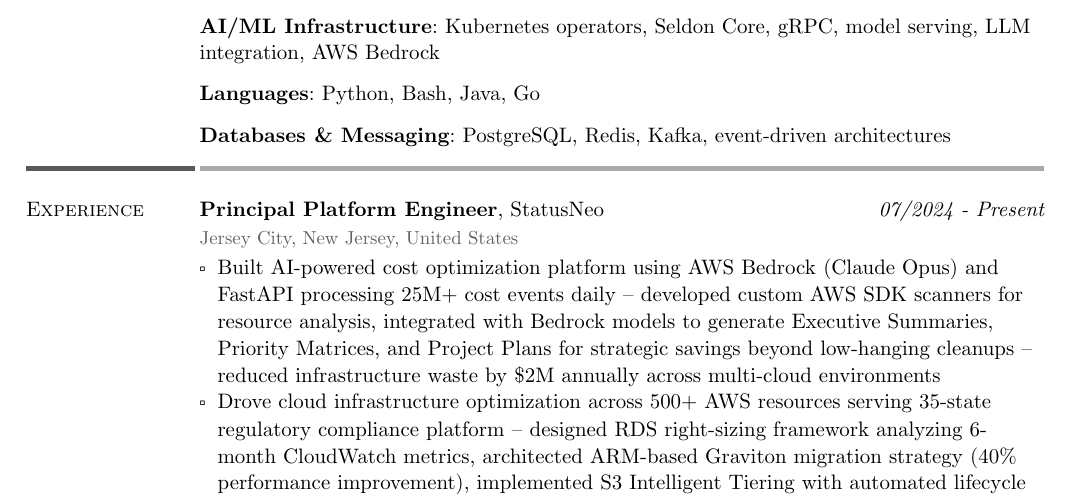
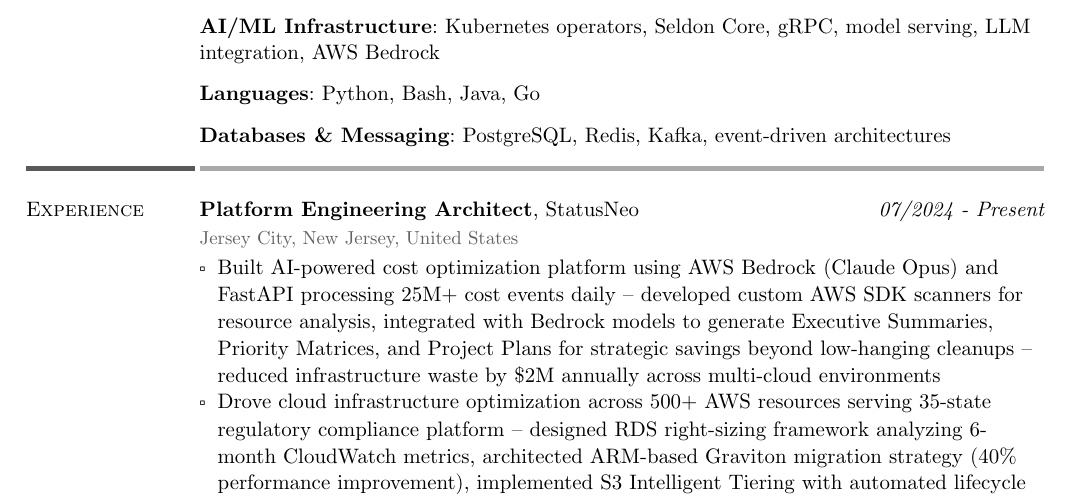
Before and after one commit to NishkarshRaj/resume, a Typst document (resume-engineering.typ): part of page 1 of 2, cut so that both start at the same text. Compiled offline with Typst 0.15.

Commit message:
bump
Signed-off-by: NishkarshRaj <nishkarshraj000@gmail.com>

```diff
--- a/resume-engineering.typ
+++ b/resume-engineering.typ
@@ -109,7 +109,7 @@
     "Experience",
     [
         #lines_with_date_and_description(
-            strong("Principal Platform Engineer") + ", StatusNeo",
+            strong("Platform Engineering Architect") + ", StatusNeo",
             emph("07/2024 - Present"),
             location: "Jersey City, New Jersey, United States",
             [
```
